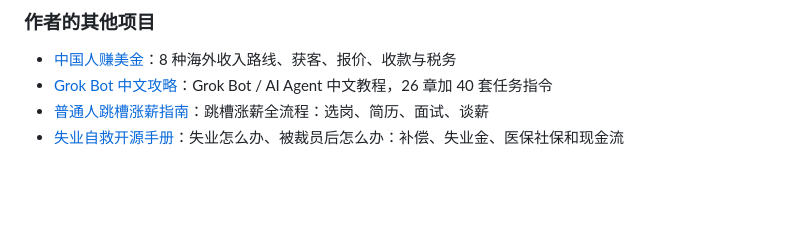
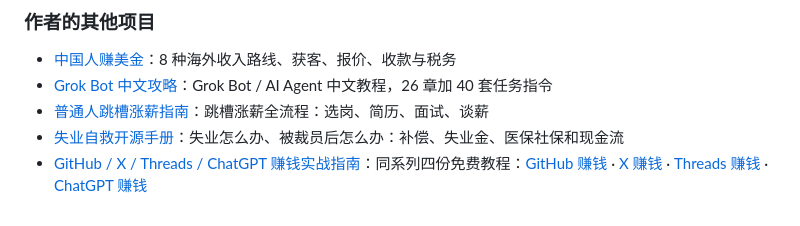
Before and after one commit to AIPMAndy/one-person-ai-income-guide, a Markdown page: README.md, the part around the change. Drawn GitHub-style; blank space fills up the shorter version.

Commit message:
docs: link GitHub/X/Threads/ChatGPT income handbooks

```diff
--- a/README.md
+++ b/README.md
@@ -156,5 +156,6 @@ python3 -m unittest discover -s tests -v
 - [Grok Bot 中文攻略](https://github.com/AIPMAndy/grok-bot-handbook)：Grok Bot / AI Agent 中文教程，26 章加 40 套任务指令
 - [普通人跳槽涨薪指南](https://github.com/AIPMAndy/how-to-job-hop-and-raise-salary)：跳槽涨薪全流程：选岗、简历、面试、谈薪
 - [失业自救开源手册](https://github.com/AIPMAndy/how-to-survive-unemployment)：失业怎么办、被裁员后怎么办：补偿、失业金、医保社保和现金流
+- [GitHub / X / Threads / ChatGPT 赚钱实战指南](https://github.com/AIPMAndy/github-income-handbook)：同系列四份免费教程：[GitHub 赚钱](https://aipmandy.github.io/github-income-handbook/) · [X 赚钱](https://aipmandy.github.io/x-income-handbook/) · [Threads 赚钱](https://aipmandy.github.io/threads-income-handbook/) · [ChatGPT 赚钱](https://aipmandy.github.io/chatgpt-income-handbook/)
 
 <!-- andy-author-card:end -->
```
